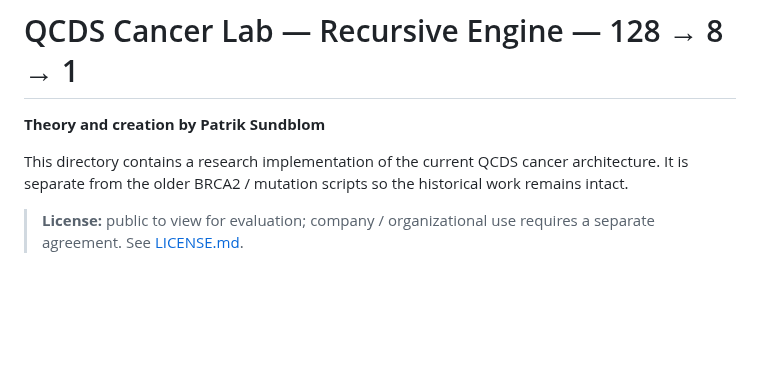
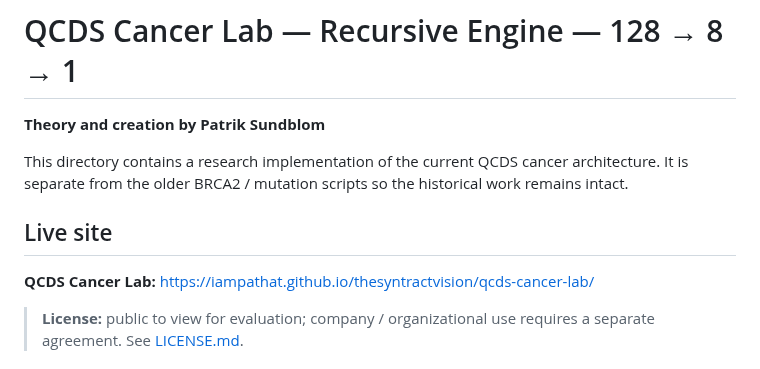
Before and after one commit to iampathat/thesyntractvision, a Markdown page: qcds-cancer-lab/README.md, the part around the change. GitHub-like rendering; blank space fills up the shorter version.

Commit message:
Add live QCDS Cancer Lab link to README

```diff
--- a/qcds-cancer-lab/README.md
+++ b/qcds-cancer-lab/README.md
@@ -3,6 +3,11 @@
 **Theory and creation by Patrik Sundblom**
 
 This directory contains a research implementation of the current QCDS cancer architecture. It is separate from the older BRCA2 / mutation scripts so the historical work remains intact.
+
+## Live site
+
+**QCDS Cancer Lab:** https://iampathat.github.io/thesyntractvision/qcds-cancer-lab/
+
 
 > **License:** public to view for evaluation; company / organizational use requires a separate agreement. See [LICENSE.md](./LICENSE.md).
 
```
